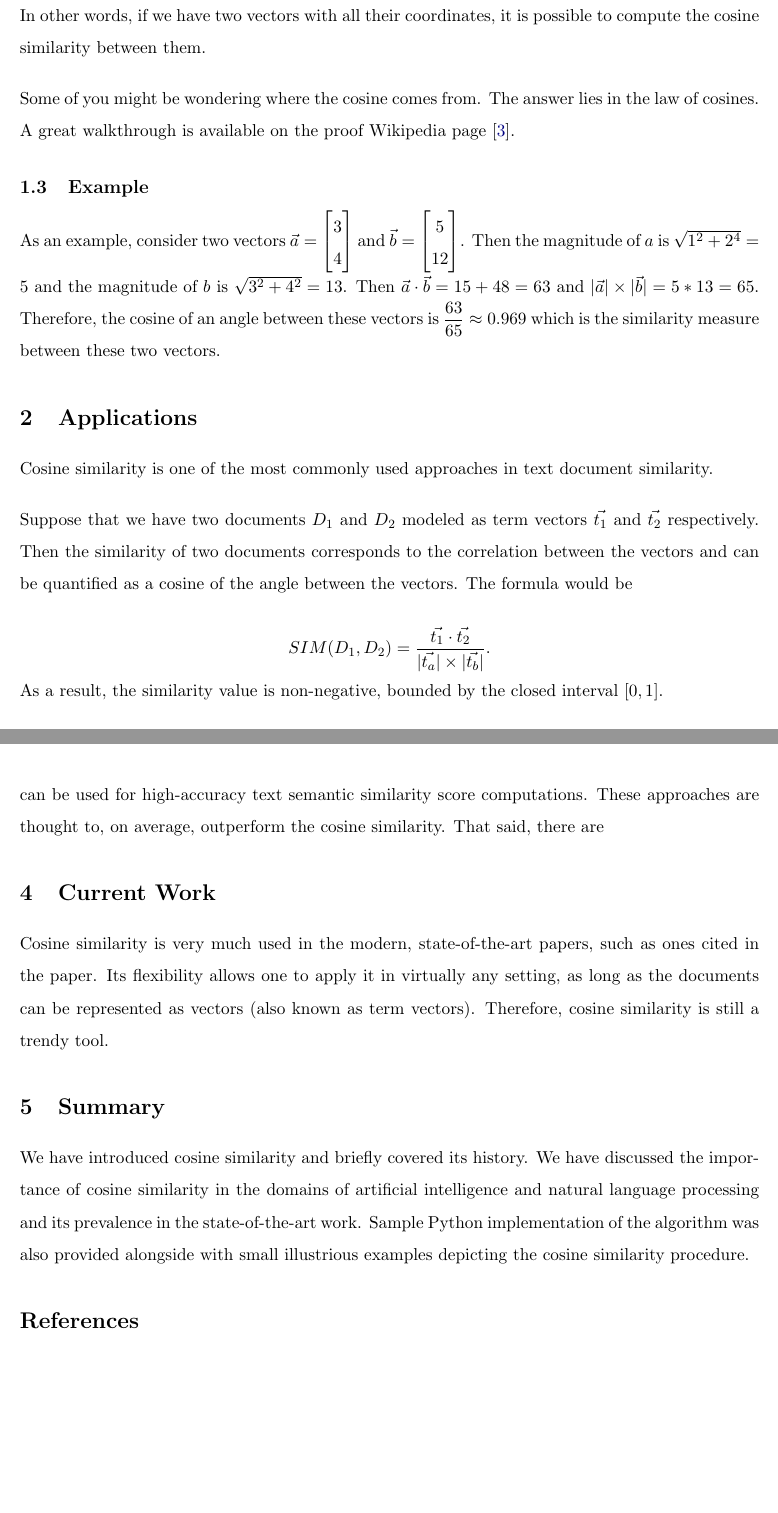
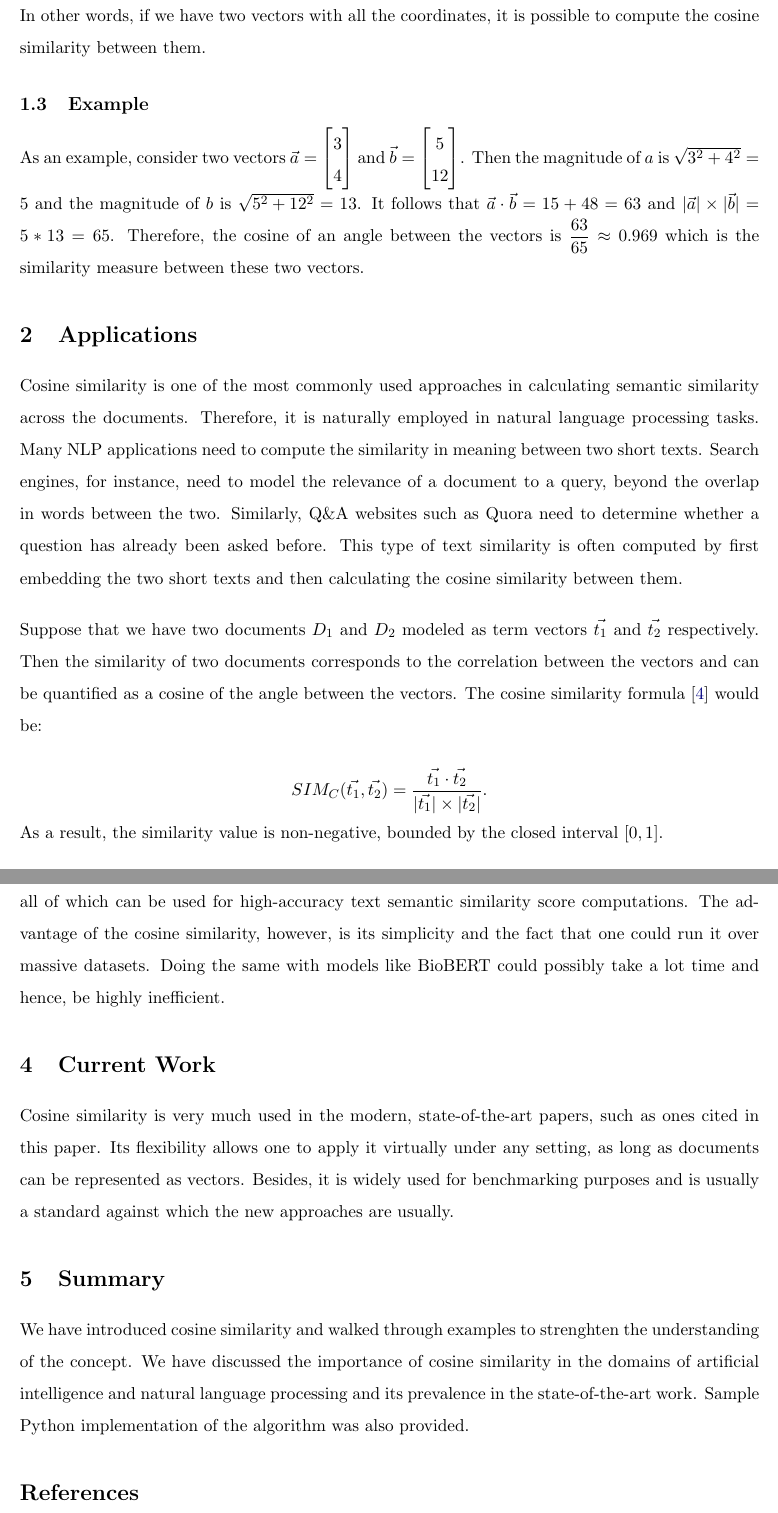
Before and after one commit to oniani/cosine-similarity-and-ai, a LaTeX paper (paper/paper.tex): two parts of pages 4 and 6 of 7, joined at a grey line, cut so that both start at the same text, the shorter picture padded with empty space. Compiled offline with pdfLaTeX.

Commit message:
Update repository

```diff
--- a/paper/paper.tex
+++ b/paper/paper.tex
@@ -187,24 +192,18 @@ of an angle between them can be computed using the formula:
 
 \[ \cos\theta = \dfrac{a_1b_1 + a_2b_2 + \cdots + a_nb_n}{\sqrt{a_1^2 + a_2^2 + \cdots + a_n^2}\sqrt{b_1^2 + b_2^2 + \cdots + b_n^2}} \]
 
-In other words, if we have two vectors with all their coordinates, it is
-possible to compute the cosine similarity between them.
-
-\bigskip
-
-Some of you might be wondering where the cosine comes from. The answer lies in
-the law of cosines. A great walkthrough is available on the proof Wikipedia
-page~\cite{wikicosineproof}.
+In other words, if we have two vectors with all the coordinates, it is possible
+to compute the cosine similarity between them.
 
 \subsection{Example}
 
 As an example, consider two vectors
 \(\vec{a} = \begin{bmatrix}3 \\ 4\end{bmatrix}\)
 and \(\vec{b} = \begin{bmatrix}5 \\ 12\end{bmatrix}\). Then the magnitude of \(a\) is
-\(\sqrt{1^2 + 2^4} = 5\) and the magnitude of \(b\) is \(\sqrt{3^2 + 4^2} = 13\).
-Then \(\vec{a} \cdot \vec{b} = 15 + 48 = 63\) and
+\(\sqrt{3^2 + 4^2} = 5\) and the magnitude of \(b\) is \(\sqrt{5^2 + 12^2} = 13\).
+It follows that \(\vec{a} \cdot \vec{b} = 15 + 48 = 63\) and
 \(\abs{\vec{a}} \times \abs{\vec{b}} = 5 * 13 = 65\). Therefore, the cosine of
-an angle between these vectors is \(\dfrac{63}{65} \approx 0.969\) which is the
+an angle between the vectors is \(\dfrac{63}{65} \approx 0.969\) which is the
 similarity measure between these two vectors.
 
 %%%%%%%%%%%%%%%%%%%%%%%%%%%%%%%%%%%%%%%%%%%%%%%%%%%%%%%%%%%%%%%%%%%%%%%%%%%%%%%
@@ -213,18 +212,26 @@ similarity measure between these two vectors.
 
 \section{Applications}
 
-Cosine similarity is one of the most commonly used approaches in text document
-similarity.
+Cosine similarity is one of the most commonly used approaches in calculating
+semantic similarity across the documents. Therefore, it is naturally employed
+in natural language processing tasks. Many NLP applications need to compute the
+similarity in meaning between two short texts. Search engines, for instance,
+need to model the relevance of a document to a query, beyond the overlap in
+words between the two. Similarly, Q\&A websites such as Quora need to determine
+whether a question has already been asked before. This type of text similarity
+is often computed by first embedding the two short texts and then calculating
+the cosine similarity between them.
 
 \bigskip
 
 Suppose that we have two documents \(D_1\) and \(D_2\) modeled as term vectors
 \(\vec{t_1}\) and \(\vec{t_2}\) respectively. Then the similarity of two
 documents corresponds to the correlation between the vectors and can be
-quantified as a cosine of the angle between the vectors. The formula would be
+quantified as a cosine of the angle between the vectors. The cosine similarity
+formula~\cite{huang2008} would be:
 
-\[SIM(D_1, D_2) = \dfrac{\vec{t_1} \cdot \vec{t_2}}{\abs{\vec{t_a}} \times
-  \abs{\vec{t_b}}}.\]
+\[SIM_C(\vec{t_1}, \vec{t_2}) = \dfrac{\vec{t_1} \cdot
+  \vec{t_2}}{\abs{\vec{t_1}} \times \abs{\vec{t_2}}}.\]
 
 As a result, the similarity value is non-negative, bounded by the closed
 interval \([0,1]\).
@@ -284,9 +291,11 @@ There are many other approaches for finding semantic similarity between the
 texts. The recent advancements in the domains of artificial intelligence and
 natural language processing allowed for development of models such as
 BERT~\cite{turc2019}, BioBERT~\cite{btz682}, and Universal Sentence Encoder
-(USE)~\cite{use} can be used for high-accuracy text semantic similarity score
-computations. These approaches are thought to, on average, outperform the
-cosine similarity. That said, there are
+(USE)~\cite{use}, all of which can be used for high-accuracy text semantic
+similarity score computations. The advantage of the cosine similarity, however,
+is its simplicity and the fact that one could run it over massive datasets.
+Doing the same with models like BioBERT could possibly take a lot time and
+hence, be highly inefficient.
 
 %%%%%%%%%%%%%%%%%%%%%%%%%%%%%%%%%%%%%%%%%%%%%%%%%%%%%%%%%%%%%%%%%%%%%%%%%%%%%%%
 % Current Work
@@ -295,10 +304,10 @@ cosine similarity. That said, there are
 \section{Current Work}
 
 Cosine similarity is very much used in the modern, state-of-the-art papers,
-such as ones cited in the paper. Its flexibility allows one to apply it in
-virtually any setting, as long as the documents can be represented as vectors
-(also known as term vectors). Therefore, cosine similarity is still a trendy
-tool.
+such as ones cited in this paper. Its flexibility allows one to apply it
+virtually under any setting, as long as documents can be represented as
+vectors. Besides, it is widely used for benchmarking purposes and is usually a
+standard against which the new approaches are usually.
 
 %%%%%%%%%%%%%%%%%%%%%%%%%%%%%%%%%%%%%%%%%%%%%%%%%%%%%%%%%%%%%%%%%%%%%%%%%%%%%%%
 % Summary
@@ -306,12 +315,11 @@ tool.
 
 \section{Summary}
 
-We have introduced cosine similarity and briefly covered its history. We have
-discussed the importance of cosine similarity in the domains of artificial
-intelligence and natural language processing and its prevalence in the
-state-of-the-art work. Sample Python implementation of the algorithm was also
-provided alongside with small illustrious examples depicting the cosine
-similarity procedure.
+We have introduced cosine similarity and walked through examples to strenghten
+the understanding of the concept. We have discussed the importance of cosine
+similarity in the domains of artificial intelligence and natural language
+processing and its prevalence in the state-of-the-art work. Sample Python
+implementation of the algorithm was also provided.
 
 %%%%%%%%%%%%%%%%%%%%%%%%%%%%%%%%%%%%%%%%%%%%%%%%%%%%%%%%%%%%%%%%%%%%%%%%%%%%%%%
 % Bibliography and References
```
Also changed, not shown: paper/paper.pdf, paper/paper.tex (49 more changed lines).
